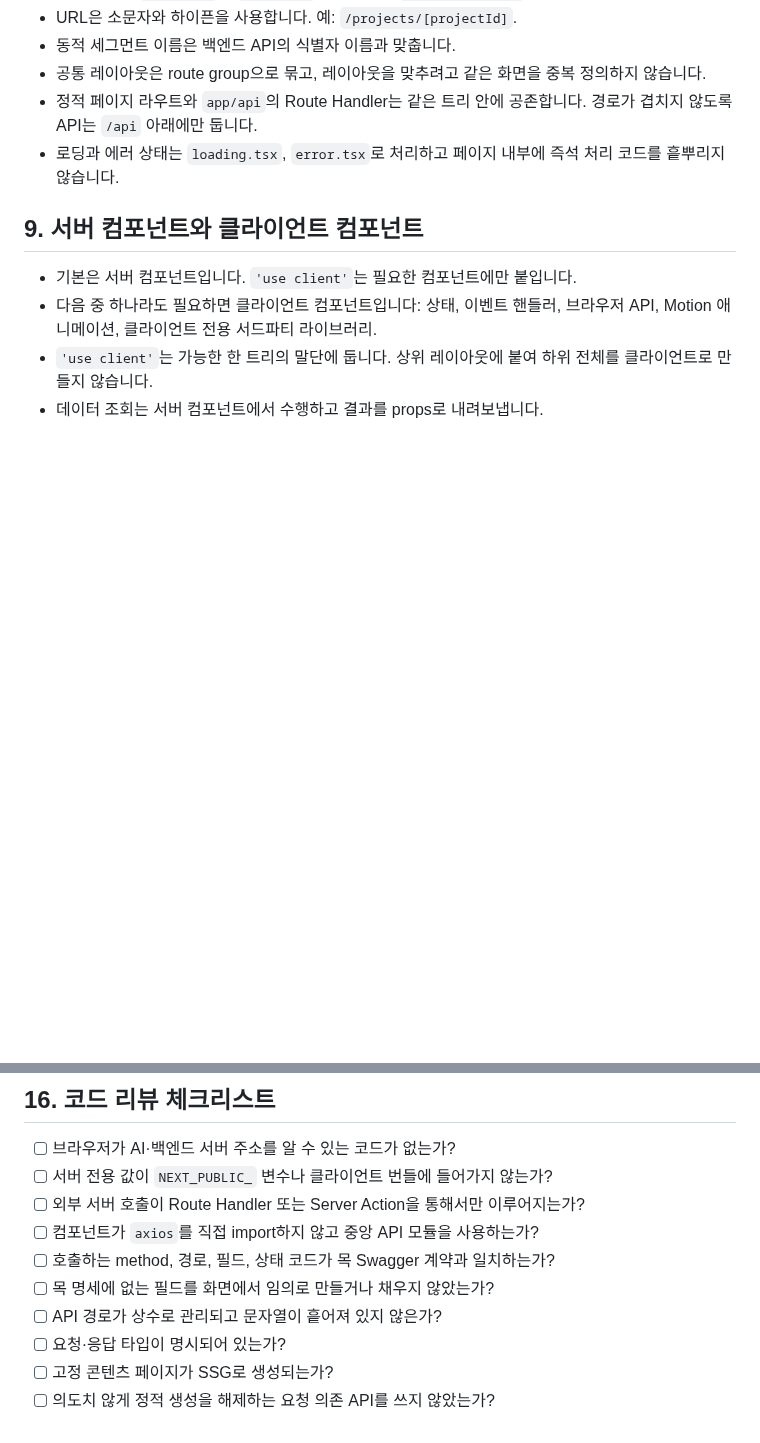
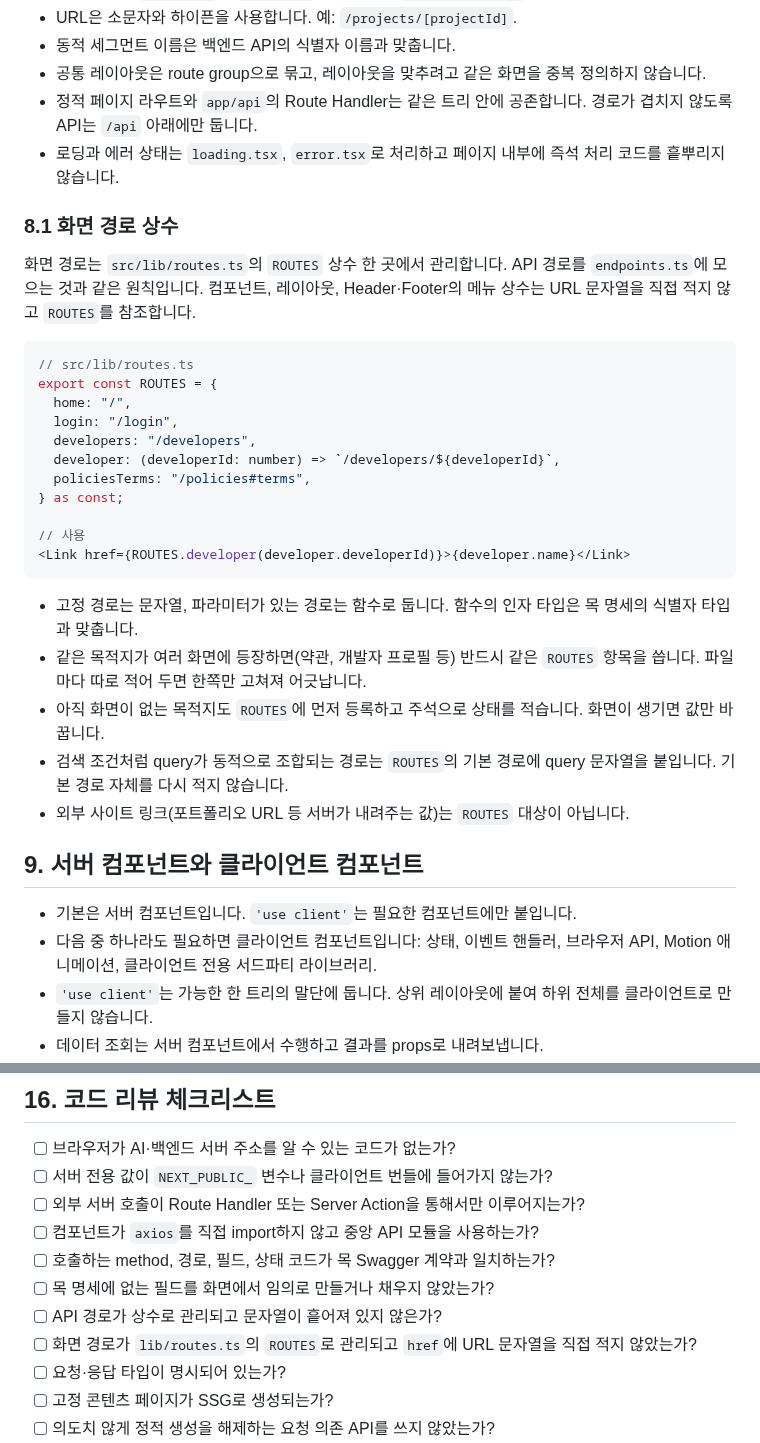
Before and after one commit to yeonsookr/Komit, a Markdown page: docs/FRONTEND_CONVENTIONS.md, 2 parts joined by grey strips. GitHub-like rendering; blank space fills up the shorter version.

Commit message:
docs(conventions): 화면 경로를 lib/routes.ts 로 모으는 규칙 추가 [S15P21A201-133]
API 경로를 endpoints.ts 에 모으는 것과 같은 원칙으로 화면 경로도 ROUTES 상수 한 곳에서
관리하기로 팀 합의. 8.1 절과 리뷰 체크리스트 항목을 추가하고, 공통 컴포넌트 문서의
헤더·푸터 임시 경로 안내를 ROUTES 기준으로 고침.

Co-Authored-By: Claude Fable 5.1 <noreply@anthropic.com>

````diff
--- a/docs/FRONTEND_CONVENTIONS.md
+++ b/docs/FRONTEND_CONVENTIONS.md
@@ -134,6 +134,30 @@ Next.js를 사용하는 목적 중 하나는 검색엔진 최적화입니다.
 - 공통 레이아웃은 route group으로 묶고, 레이아웃을 맞추려고 같은 화면을 중복 정의하지 않습니다.
 - 정적 페이지 라우트와 `app/api`의 Route Handler는 같은 트리 안에 공존합니다. 경로가 겹치지 않도록 API는 `/api` 아래에만 둡니다.
 - 로딩과 에러 상태는 `loading.tsx`, `error.tsx`로 처리하고 페이지 내부에 즉석 처리 코드를 흩뿌리지 않습니다.
+
+### 8.1 화면 경로 상수
+
+화면 경로는 `src/lib/routes.ts`의 `ROUTES` 상수 한 곳에서 관리합니다. API 경로를 `endpoints.ts`에 모으는 것과 같은 원칙입니다. 컴포넌트, 레이아웃, Header·Footer의 메뉴 상수는 URL 문자열을 직접 적지 않고 `ROUTES`를 참조합니다.
+
+```ts
+// src/lib/routes.ts
+export const ROUTES = {
+  home: "/",
+  login: "/login",
+  developers: "/developers",
+  developer: (developerId: number) => `/developers/${developerId}`,
+  policiesTerms: "/policies#terms",
+} as const;
+
+// 사용
+<Link href={ROUTES.developer(developer.developerId)}>{developer.name}</Link>
+```
+
+- 고정 경로는 문자열, 파라미터가 있는 경로는 함수로 둡니다. 함수의 인자 타입은 목 명세의 식별자 타입과 맞춥니다.
+- 같은 목적지가 여러 화면에 등장하면(약관, 개발자 프로필 등) 반드시 같은 `ROUTES` 항목을 씁니다. 파일마다 따로 적어 두면 한쪽만 고쳐져 어긋납니다.
+- 아직 화면이 없는 목적지도 `ROUTES`에 먼저 등록하고 주석으로 상태를 적습니다. 화면이 생기면 값만 바꿉니다.
+- 검색 조건처럼 query가 동적으로 조합되는 경로는 `ROUTES`의 기본 경로에 query 문자열을 붙입니다. 기본 경로 자체를 다시 적지 않습니다.
+- 외부 사이트 링크(포트폴리오 URL 등 서버가 내려주는 값)는 `ROUTES` 대상이 아닙니다.
 
 ## 9. 서버 컴포넌트와 클라이언트 컴포넌트
 
@@ -286,6 +310,7 @@ PR 설명에는 다음을 포함합니다.
 - [ ] 호출하는 method, 경로, 필드, 상태 코드가 목 Swagger 계약과 일치하는가?
 - [ ] 목 명세에 없는 필드를 화면에서 임의로 만들거나 채우지 않았는가?
 - [ ] API 경로가 상수로 관리되고 문자열이 흩어져 있지 않은가?
+- [ ] 화면 경로가 `lib/routes.ts`의 `ROUTES`로 관리되고 `href`에 URL 문자열을 직접 적지 않았는가?
 - [ ] 요청·응답 타입이 명시되어 있는가?
 - [ ] 고정 콘텐츠 페이지가 SSG로 생성되는가?
 - [ ] 의도치 않게 정적 생성을 해제하는 요청 의존 API를 쓰지 않았는가?
````
Also changed, not shown: docs/FRONTEND_COMPONENTS.md (+3 -2 lines).
